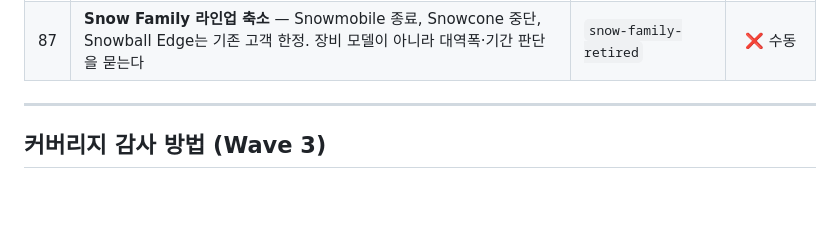
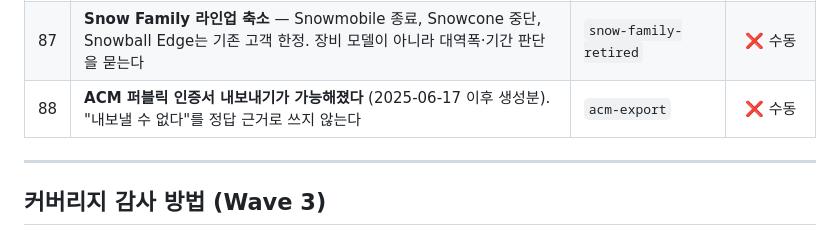
Before and after one commit to jaero0725/aws-guide, a Markdown page: docs/SAA_TOPIC_CHECKLIST.md, the part around the change. GitHub-like rendering; blank space fills up the shorter version.

```diff
--- a/docs/SAA_TOPIC_CHECKLIST.md
+++ b/docs/SAA_TOPIC_CHECKLIST.md
@@ -173,6 +173,7 @@ SAA는 서비스를 하나씩 아는 시험이 아니라 **여러 개의 맞는
 | 85 | **S3 단일 객체 최대 크기는 50 TB** (2025-12 상향, 구 5 TB) | `s3-object-size-50tb` | ❌ 수동 |
 | 86 | **ALB 교차 영역 로드 밸런싱은 끌 수 없다.** NLB·GWLB만 기본 꺼짐 | `cross-zone-defaults` | ❌ 수동 |
 | 87 | **Snow Family 라인업 축소** — Snowmobile 종료, Snowcone 중단, Snowball Edge는 기존 고객 한정. 장비 모델이 아니라 대역폭·기간 판단을 묻는다 | `snow-family-retired` | ❌ 수동 |
+| 88 | **ACM 퍼블릭 인증서 내보내기가 가능해졌다** (2025-06-17 이후 생성분). "내보낼 수 없다"를 정답 근거로 쓰지 않는다 | `acm-export` | ❌ 수동 |
 
 ---
 
```
Also changed, not shown: docs/FACT_SOURCES.md (+25 -0 lines).
